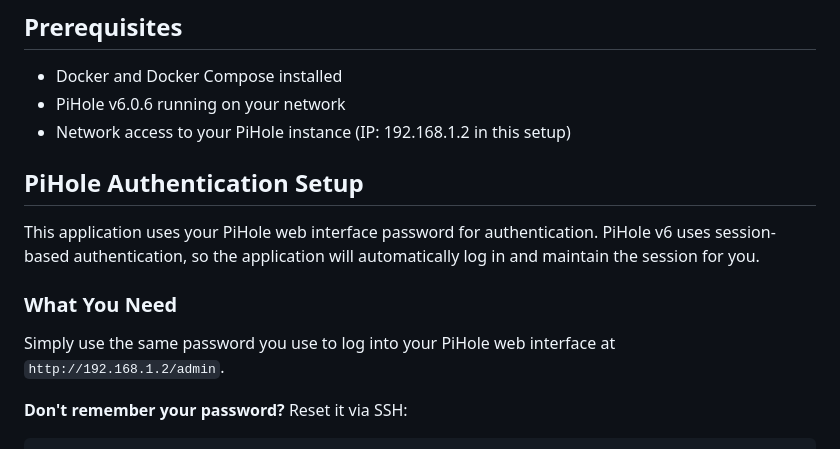
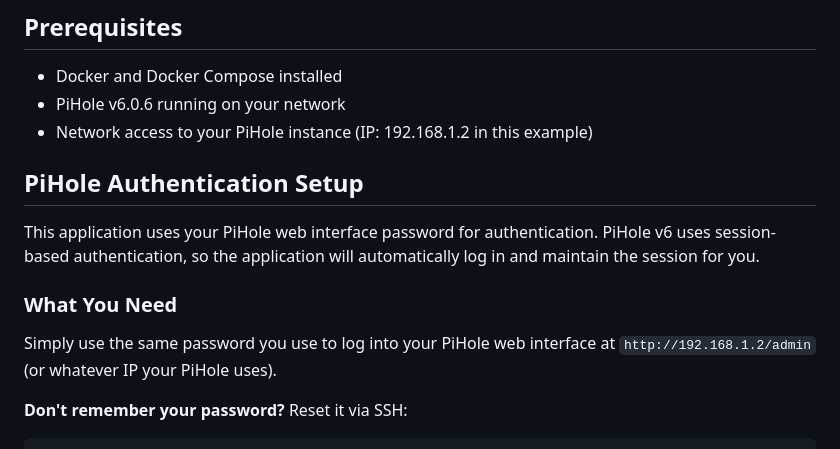
Before and after one commit to kiddcreole99/PiHoleEasyAdd, a Markdown page: README.md, the part around the change. Drawn GitHub-style.

Commit message:
Updated README.md
Added comment to note that the IP used in the README file is just an example. You should use whatever IP address is assigned to your PiHole.

```diff
--- a/README.md
+++ b/README.md
@@ -26,7 +26,7 @@ The application displays:
 
 - Docker and Docker Compose installed
 - PiHole v6.0.6 running on your network
-- Network access to your PiHole instance (IP: 192.168.1.2 in this setup)
+- Network access to your PiHole instance (IP: 192.168.1.2 in this example)
 
 ## PiHole Authentication Setup
 
@@ -34,7 +34,7 @@ This application uses your PiHole web interface password for authentication. PiH
 
 ### What You Need
 
-Simply use the same password you use to log into your PiHole web interface at `http://192.168.1.2/admin`.
+Simply use the same password you use to log into your PiHole web interface at `http://192.168.1.2/admin` (or whatever IP your PiHole uses).
 
 **Don't remember your password?** Reset it via SSH:
 
```
